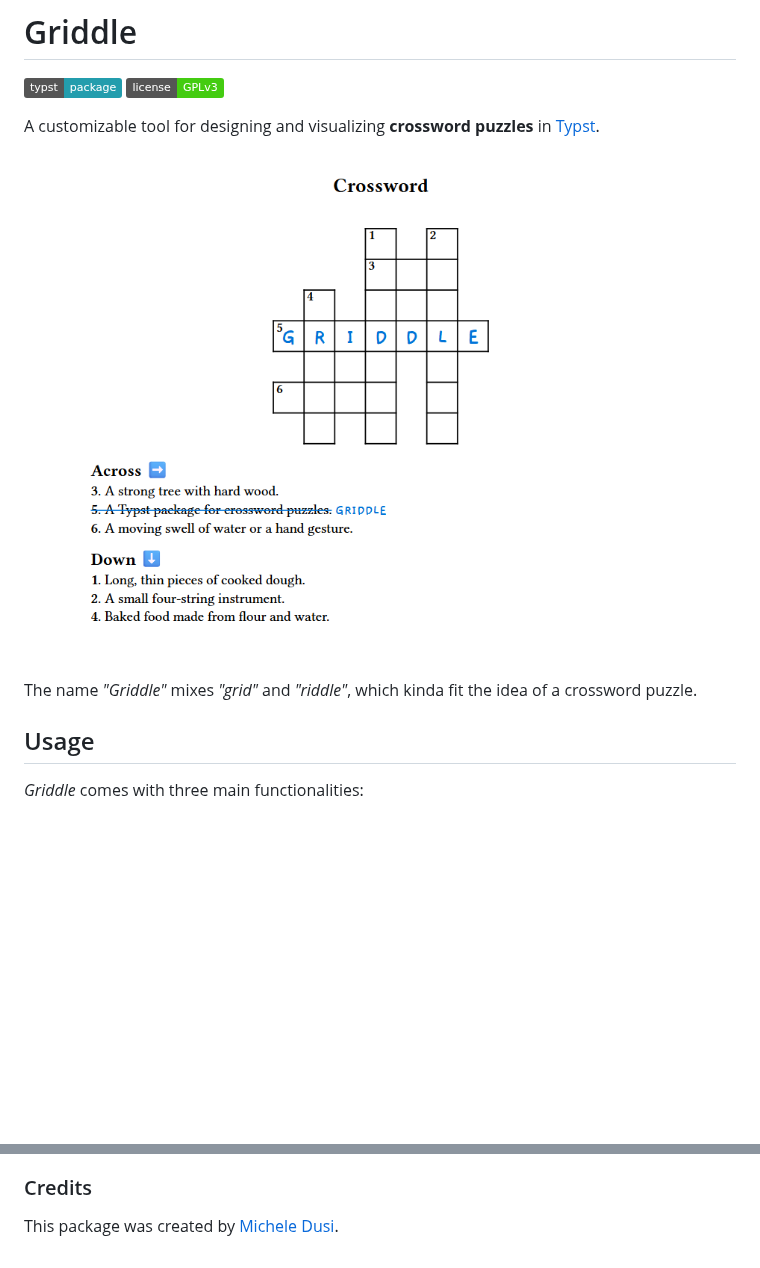
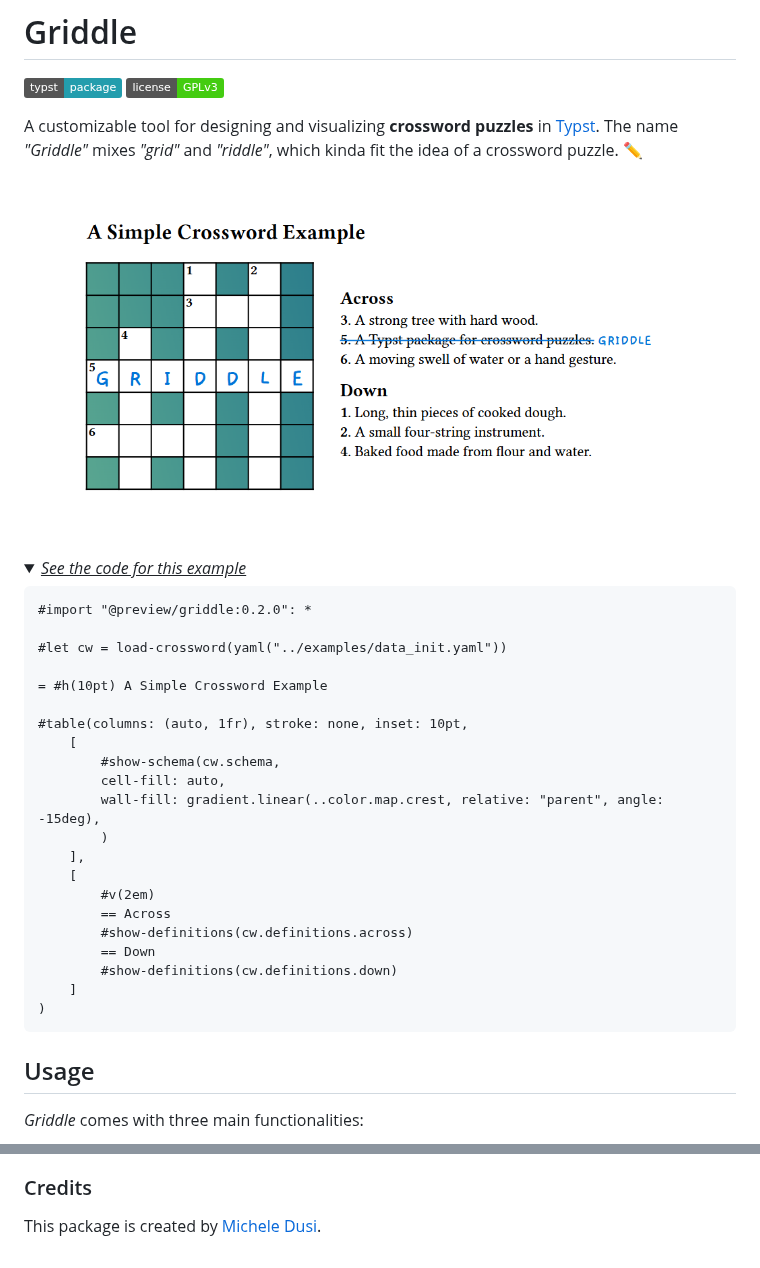
Before and after one commit to micheledusi/Griddle, a Markdown page: README.md, 2 parts joined by grey strips. Rendered like a GitHub page; pictures changed too: docs/example_init.png (added); folded sections open; badges without logos; blank space fills up the shorter version.

````diff
--- a/README.md
+++ b/README.md
@@ -4,10 +4,37 @@
 <a href="https://www.gnu.org/licenses/gpl-3.0.en.html" style="text-decoration: none;"><img src="https://img.shields.io/badge/license-GPLv3-brightgreen?style=flat" alt="License GPLv3.0" /></a>
 
 A customizable tool for designing and visualizing **crossword puzzles** in [Typst](https://typst.app/).
+The name _"Griddle"_ mixes _"grid"_ and _"riddle"_, which kinda fit the idea of a crossword puzzle. ✏️
 
-![An example of what can be obtained with Griddle](docs/example1.png)
+![An example of what can be obtained with Griddle](docs/example_init.png)
 
-The name _"Griddle"_ mixes _"grid"_ and _"riddle"_, which kinda fit the idea of a crossword puzzle.
+<details>
+  <summary><i><u>See the code for this example</u></i></summary>
+
+```typ
+#import "@preview/griddle:0.2.0": *
+
+#let cw = load-crossword(yaml("../examples/data_init.yaml"))
+
+= #h(10pt) A Simple Crossword Example
+
+#table(columns: (auto, 1fr), stroke: none, inset: 10pt,
+	[
+		#show-schema(cw.schema,
+		cell-fill: auto,
+		wall-fill: gradient.linear(..color.map.crest, relative: "parent", angle: -15deg),
+		)
+	],
+	[
+		#v(2em)
+		== Across
+		#show-definitions(cw.definitions.across)
+		== Down
+		#show-definitions(cw.definitions.down)
+	]
+)
+```
+</details>
 
 ## Usage
 _Griddle_ comes with three main functionalities:
@@ -240,3 +288,3 @@ If you want to contribute to this project, feel free to open an issue or a pull
 
 ### Credits
-This package was created by [Michele Dusi](https://github.com/micheledusi).
+This package is created by [Michele Dusi](https://github.com/micheledusi).
````
Also changed, not shown: other parts of README.md (+42 -21 lines), docs/example_crossword16.png, docs/example_mini.png (added), docs/example_mini_fancy.png (added), docs/example_sator.png (renamed from docs/example2.png), 9 other files.
